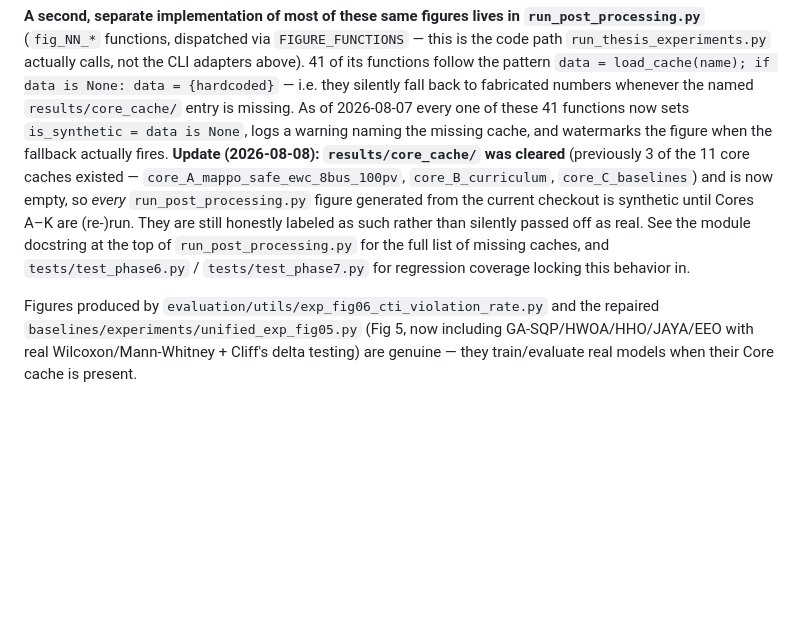
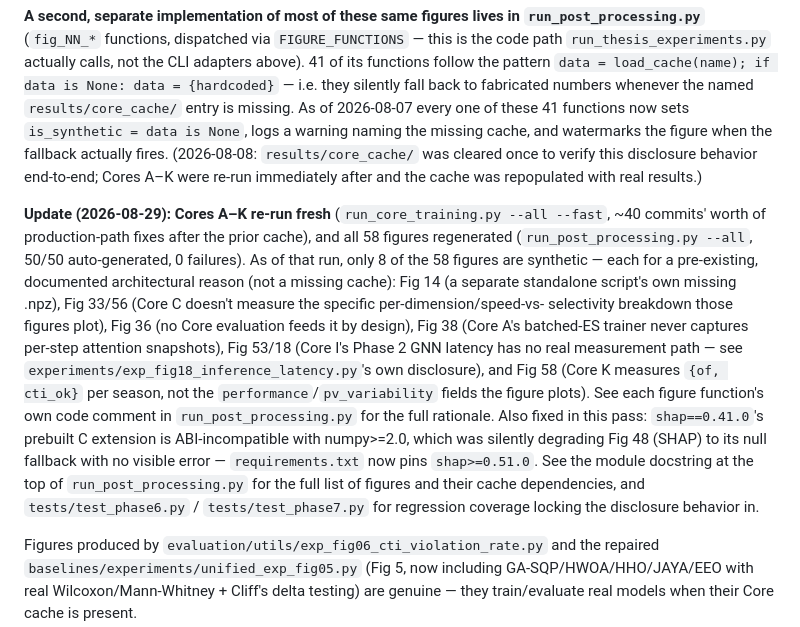
Before and after one commit to Deugs/DOCR_Research, a Markdown page: EXPERIMENT_GUIDE.md, the part around the change. Rendered like a GitHub page; blank space fills up the shorter version.

Commit message:
Update EXPERIMENT_GUIDE.md's data-provenance section to match reality
Section 2.2.1 still said "core_cache was cleared ... every figure is
synthetic until Cores A-K are re-run" from 2026-08-08 -- stale as of
this session's fresh Aug 29 rerun (and arguably stale even before that,
per CLAUDE.md's own correction note that Cores had already been re-run).
Documents the current, verified state: 50/58 figures real, 8 synthetic
for specific pre-existing architectural reasons (not missing caches),
plus the shap/numpy ABI fix from the previous commit.

Co-Authored-By: Claude Sonnet 5 <noreply@anthropic.com>
Claude-Session: https://claude.ai/code/session_012UppLkk3UXadU6vjJBSLwG

```diff
--- a/EXPERIMENT_GUIDE.md
+++ b/EXPERIMENT_GUIDE.md
@@ -223,15 +223,32 @@ i.e. they silently fall back to fabricated numbers whenever the named
 `results/core_cache/` entry is missing. As of 2026-08-07 every one of these
 41 functions now sets `is_synthetic = data is None`, logs a warning naming
 the missing cache, and watermarks the figure when the fallback actually
-fires. **Update (2026-08-08): `results/core_cache/` was cleared** (previously
-3 of the 11 core caches existed — `core_A_mappo_safe_ewc_8bus_100pv`,
-`core_B_curriculum`, `core_C_baselines`) and is now empty, so *every*
-`run_post_processing.py` figure generated from the current checkout is
-synthetic until Cores A–K are (re-)run. They are still honestly labeled as
-such rather than silently passed off as real.
+fires. (2026-08-08: `results/core_cache/` was cleared once to verify this
+disclosure behavior end-to-end; Cores A–K were re-run immediately after and
+the cache was repopulated with real results.)
+
+**Update (2026-08-29): Cores A–K re-run fresh** (`run_core_training.py --all
+--fast`, ~40 commits' worth of production-path fixes after the prior cache),
+and all 58 figures regenerated (`run_post_processing.py --all`, 50/50
+auto-generated, 0 failures). As of that run, only 8 of the 58 figures are
+synthetic — each for a pre-existing, documented architectural reason (not a
+missing cache): Fig 14 (a separate standalone script's own missing .npz),
+Fig 33/56 (Core C doesn't measure the specific per-dimension/speed-vs-
+selectivity breakdown those figures plot), Fig 36 (no Core evaluation feeds
+it by design), Fig 38 (Core A's batched-ES trainer never captures per-step
+attention snapshots), Fig 53/18 (Core I's Phase 2 GNN latency has no real
+measurement path — see `experiments/exp_fig18_inference_latency.py`'s own
+disclosure), and Fig 58 (Core K measures `{of, cti_ok}` per season, not the
+`performance`/`pv_variability` fields the figure plots). See each figure
+function's own code comment in `run_post_processing.py` for the full
+rationale. Also fixed in this pass: `shap==0.41.0`'s prebuilt C extension is
+ABI-incompatible with numpy>=2.0, which was silently degrading Fig 48 (SHAP)
+to its null fallback with no visible error — `requirements.txt` now pins
+`shap>=0.51.0`.
 See the module docstring at the top of `run_post_processing.py` for the full
-list of missing caches, and `tests/test_phase6.py` / `tests/test_phase7.py`
-for regression coverage locking this behavior in.
+list of figures and their cache dependencies, and `tests/test_phase6.py` /
+`tests/test_phase7.py` for regression coverage locking the disclosure
+behavior in.
 
 Figures produced by `evaluation/utils/exp_fig06_cti_violation_rate.py` and the
 repaired `baselines/experiments/unified_exp_fig05.py` (Fig 5, now including
```
